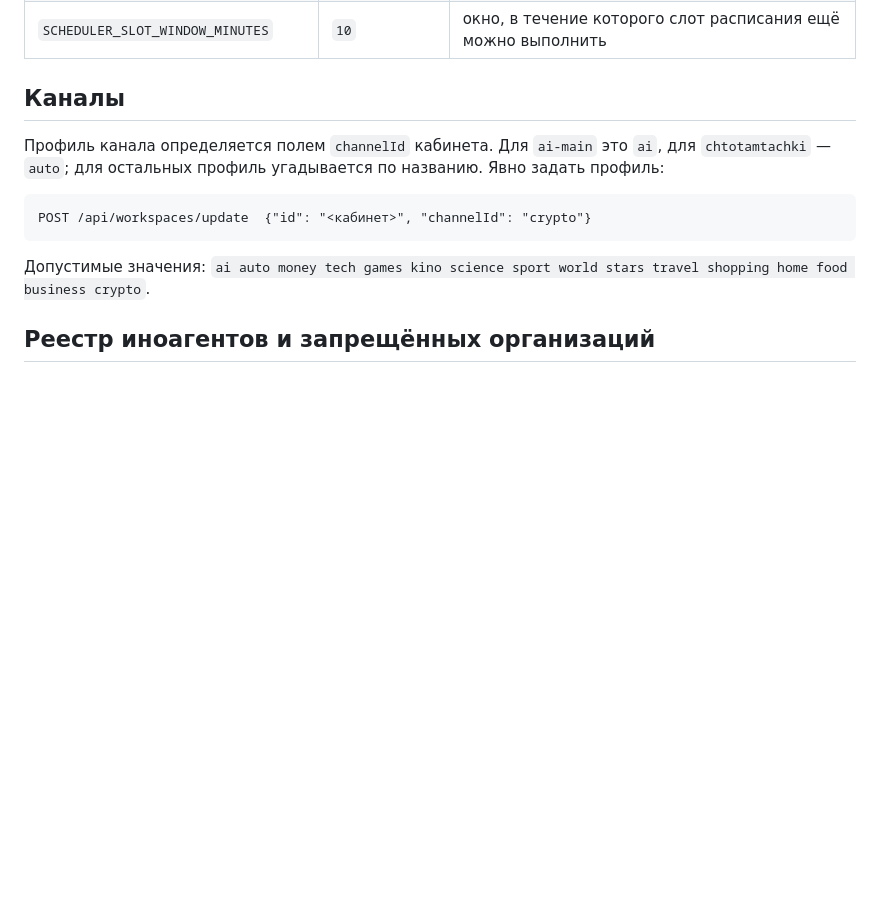
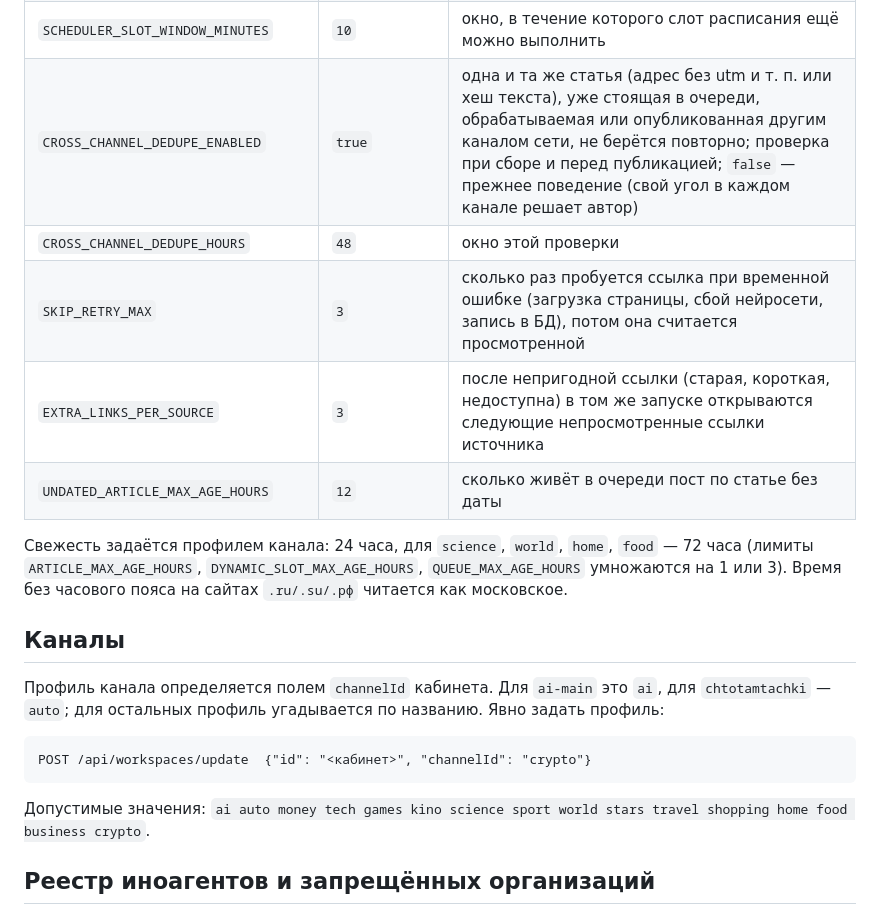
Before and after one commit to alekseevaleksey18061994-gif/content-factory, a Markdown page: news-factory/docs/editorial-v2.md, the part around the change. Drawn GitHub-style; blank space fills up the shorter version.

Commit message:
docs(editorial-v2): new dedupe, retry and freshness settings
Co-Authored-By: Claude Sonnet 5.5 <noreply@anthropic.com>
Claude-Session: https://claude.ai/code/session_011iZ26sPeADN3ew2omGnMhi

```diff
--- a/news-factory/docs/editorial-v2.md
+++ b/news-factory/docs/editorial-v2.md
@@ -30,6 +30,13 @@
 | `DIGEST_ENABLED` | `true` | вечерний дайджест «Главное за день» (`DIGEST_EVENING_TIME`, 21:15 МСК, от 4 постов за день) и воскресный «Топ недели» (`DIGEST_SUNDAY_TIME`, 20:15, лучшие по просмотрам); проходит ту же двойную проверку |
 | `DAILY_REPORT_ENABLED` | `true` | итоги дня владельцу в личку бота в `DAILY_REPORT_TIME` (22:50 МСК); чат находится сам после /start боту или задаётся `TELEGRAM_ALERT_CHAT_ID`; кнопка «📊 Отчёт в Telegram» на странице сборщика |
 | `SCHEDULER_SLOT_WINDOW_MINUTES` | `10` | окно, в течение которого слот расписания ещё можно выполнить |
+| `CROSS_CHANNEL_DEDUPE_ENABLED` | `true` | одна и та же статья (адрес без utm и т. п. или хеш текста), уже стоящая в очереди, обрабатываемая или опубликованная другим каналом сети, не берётся повторно; проверка при сборе и перед публикацией; `false` — прежнее поведение (свой угол в каждом канале решает автор) |
+| `CROSS_CHANNEL_DEDUPE_HOURS` | `48` | окно этой проверки |
+| `SKIP_RETRY_MAX` | `3` | сколько раз пробуется ссылка при временной ошибке (загрузка страницы, сбой нейросети, запись в БД), потом она считается просмотренной |
+| `EXTRA_LINKS_PER_SOURCE` | `3` | после непригодной ссылки (старая, короткая, недоступна) в том же запуске открываются следующие непросмотренные ссылки источника |
+| `UNDATED_ARTICLE_MAX_AGE_HOURS` | `12` | сколько живёт в очереди пост по статье без даты |
+
+Свежесть задаётся профилем канала: 24 часа, для `science`, `world`, `home`, `food` — 72 часа (лимиты `ARTICLE_MAX_AGE_HOURS`, `DYNAMIC_SLOT_MAX_AGE_HOURS`, `QUEUE_MAX_AGE_HOURS` умножаются на 1 или 3). Время без часового пояса на сайтах `.ru/.su/.рф` читается как московское.
 
 ## Каналы
 
```
